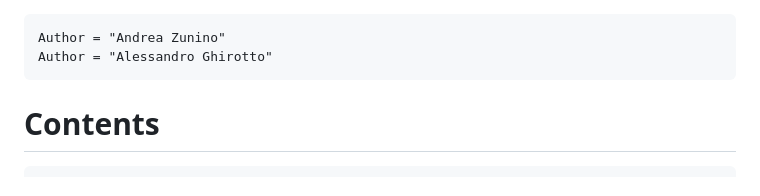
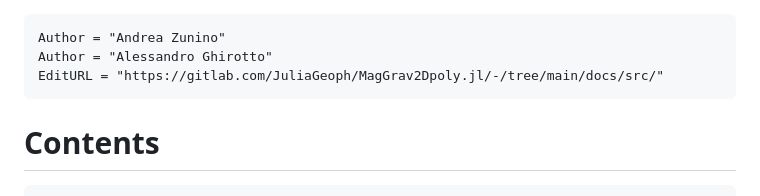
Before and after one commit to GinvLab/MagGravPoly.jl, a Markdown page: docs/src/index.md, the part around the change. Drawn GitHub-style.

````diff
--- a/docs/src/index.md
+++ b/docs/src/index.md
@@ -1,8 +1,8 @@
-
 
 ```@meta
 Author = "Andrea Zunino"
 Author = "Alessandro Ghirotto"
+EditURL = "https://gitlab.com/JuliaGeoph/MagGrav2Dpoly.jl/-/tree/main/docs/src/"
 ```
 
 # Contents
````
